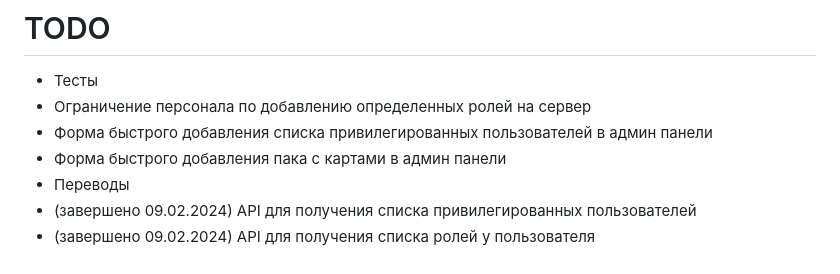
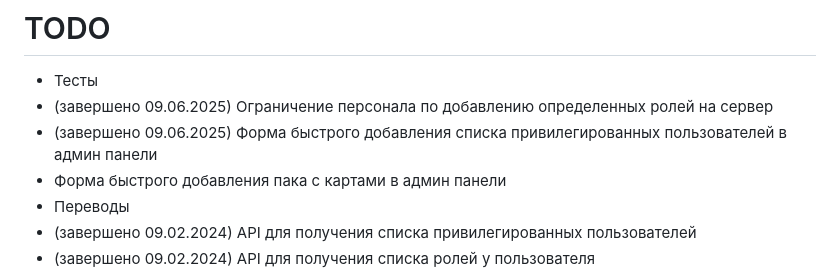
Before and after one commit to ar1ocker/Squad-Admin-Configurator, a Markdown page: README.md, the part around one of its changes. Rendered like a GitHub page.

```diff
--- a/README.md
+++ b/README.md
@@ -123,8 +151,8 @@ python3 manage.py cronloop -s 300
 # TODO
 
 - Тесты
-- Ограничение персонала по добавлению определенных ролей на сервер
-- Форма быстрого добавления списка привилегированных пользователей в админ панели
+- (завершено 09.06.2025) Ограничение персонала по добавлению определенных ролей на сервер
+- (завершено 09.06.2025) Форма быстрого добавления списка привилегированных пользователей в админ панели
 - Форма быстрого добавления пака с картами в админ панели
 - Переводы
 - (завершено 09.02.2024) API для получения списка привилегированных пользователей
```
Also changed, not shown: other parts of README.md (+36 -8 lines).
